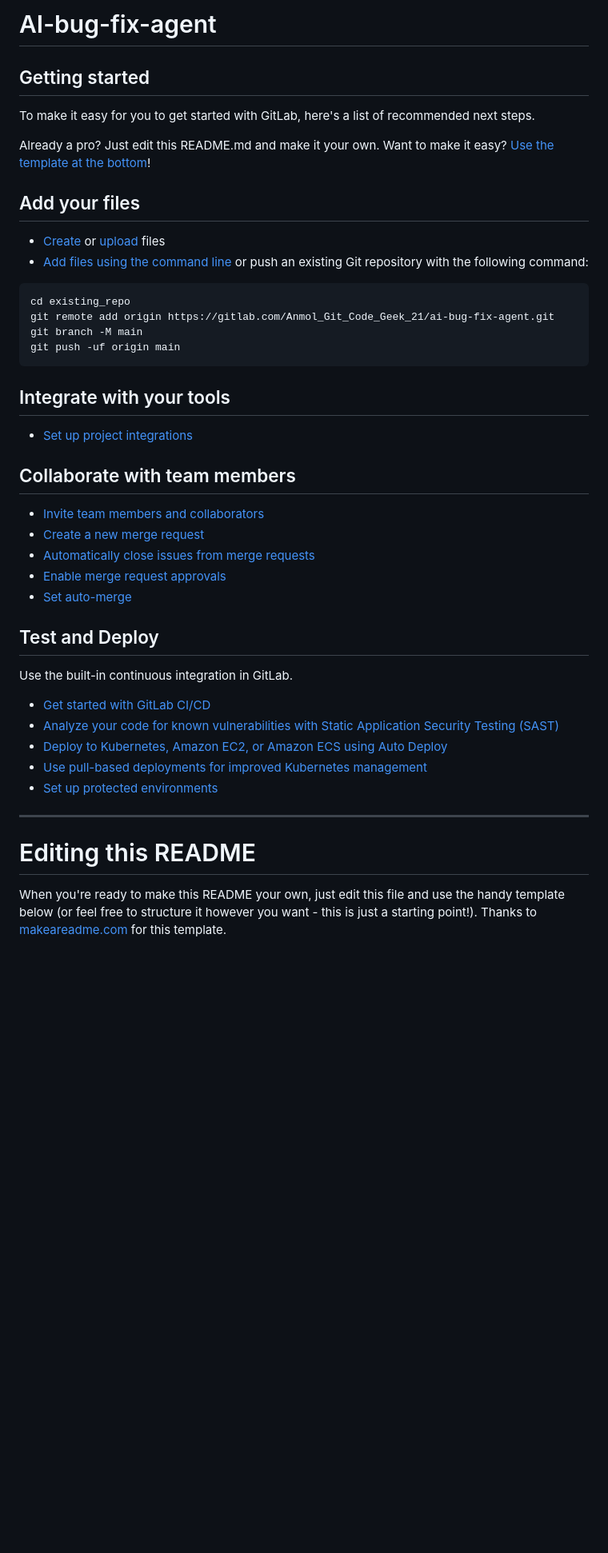
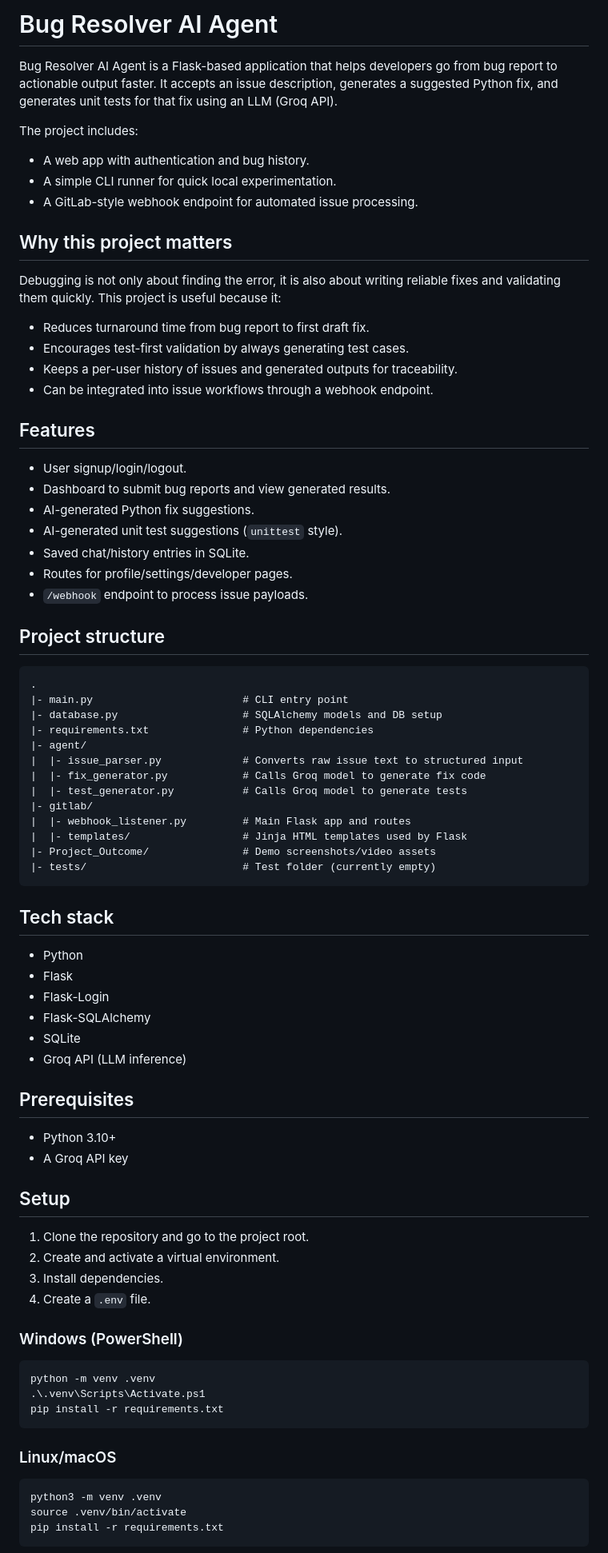
Before and after one commit to Anmol-Shukla-20/Bug-Resolver-AI-Agent, a Markdown page: README.md, the part around one of its changes. Shown at 80% size. Drawn GitHub-style; blank space fills up the shorter version.

Commit message:
Revise README for Bug Resolver AI Agent
Updated project name and enhanced README content to clarify features, setup instructions, and project structure.

````diff
--- a/README.md
+++ b/README.md
@@ -1,48 +1,84 @@
-# AI-bug-fix-agent
+# Bug Resolver AI Agent
 
-## Getting started
+Bug Resolver AI Agent is a Flask-based application that helps developers go from bug report to actionable output faster. It accepts an issue description, generates a suggested Python fix, and generates unit tests for that fix using an LLM (Groq API).
 
-To make it easy for you to get started with GitLab, here's a list of recommended next steps.
+The project includes:
 
-Already a pro? Just edit this README.md and make it your own. Want to make it easy? [Use the template at the bottom](#editing-this-readme)!
+- A web app with authentication and bug history.
+- A simple CLI runner for quick local experimentation.
+- A GitLab-style webhook endpoint for automated issue processing.
 
-## Add your files
+## Why this project matters
 
-* [Create](https://docs.gitlab.com/user/project/repository/web_editor/#create-a-file) or [upload](https://docs.gitlab.com/user/project/repository/web_editor/#upload-a-file) files
-* [Add files using the command line](https://docs.gitlab.com/topics/git/add_files/#add-files-to-a-git-repository) or push an existing Git repository with the following command:
+Debugging is not only about finding the error, it is also about writing reliable fixes and validating them quickly. This project is useful because it:
 
-```
-cd existing_repo
-git remote add origin https://gitlab.com/Anmol_Git_Code_Geek_21/ai-bug-fix-agent.git
-git branch -M main
-git push -uf origin main
+- Reduces turnaround time from bug report to first draft fix.
+- Encourages test-first validation by always generating test cases.
+- Keeps a per-user history of issues and generated outputs for traceability.
+- Can be integrated into issue workflows through a webhook endpoint.
+
+## Features
+
+- User signup/login/logout.
+- Dashboard to submit bug reports and view generated results.
+- AI-generated Python fix suggestions.
+- AI-generated unit test suggestions (`unittest` style).
+- Saved chat/history entries in SQLite.
+- Routes for profile/settings/developer pages.
+- `/webhook` endpoint to process issue payloads.
+
+## Project structure
+
+```text
+.
+|- main.py                        # CLI entry point
+|- database.py                    # SQLAlchemy models and DB setup
+|- requirements.txt               # Python dependencies
+|- agent/
+|  |- issue_parser.py             # Converts raw issue text to structured input
+|  |- fix_generator.py            # Calls Groq model to generate fix code
+|  |- test_generator.py           # Calls Groq model to generate tests
+|- gitlab/
+|  |- webhook_listener.py         # Main Flask app and routes
+|  |- templates/                  # Jinja HTML templates used by Flask
+|- Project_Outcome/               # Demo screenshots/video assets
+|- tests/                         # Test folder (currently empty)
 ```
 
-## Integrate with your tools
+## Tech stack
 
-* [Set up project integrations](https://gitlab.com/Anmol_Git_Code_Geek_21/ai-bug-fix-agent/-/settings/integrations)
+- Python
+- Flask
+- Flask-Login
+- Flask-SQLAlchemy
+- SQLite
+- Groq API (LLM inference)
 
-## Collaborate with team members
+## Prerequisites
 
-* [Invite team members and collaborators](https://docs.gitlab.com/user/project/members/)
-* [Create a new merge request](https://docs.gitlab.com/user/project/merge_requests/creating_merge_requests/)
-* [Automatically close issues from merge requests](https://docs.gitlab.com/user/project/issues/managing_issues/#closing-issues-automatically)
-* [Enable merge request approvals](https://docs.gitlab.com/user/project/merge_requests/approvals/)
-* [Set auto-merge](https://docs.gitlab.com/user/project/merge_requests/auto_merge/)
+- Python 3.10+
+- A Groq API key
 
-## Test and Deploy
+## Setup
 
-Use the built-in continuous integration in GitLab.
+1. Clone the repository and go to the project root.
+2. Create and activate a virtual environment.
+3. Install dependencies.
+4. Create a `.env` file.
 
-* [Get started with GitLab CI/CD](https://docs.gitlab.com/ci/quick_start/)
-* [Analyze your code for known vulnerabilities with Static Application Security Testing (SAST)](https://docs.gitlab.com/user/application_security/sast/)
-* [Deploy to Kubernetes, Amazon EC2, or Amazon ECS using Auto Deploy](https://docs.gitlab.com/topics/autodevops/requirements/)
-* [Use pull-based deployments for improved Kubernetes management](https://docs.gitlab.com/user/clusters/agent/)
-* [Set up protected environments](https://docs.gitlab.com/ci/environments/protected_environments/)
+### Windows (PowerShell)
 
-***
+```powershell
+python -m venv .venv
+.\.venv\Scripts\Activate.ps1
+pip install -r requirements.txt
+```
 
-# Editing this README
+### Linux/macOS
 
-When you're ready to make this README your own, just edit this file and use the handy template below (or feel free to structure it however you want - this is just a starting point!). Thanks to [makeareadme.com](https://www.makeareadme.com/) for this template.
+```bash
+python3 -m venv .venv
+source .venv/bin/activate
+pip install -r requirements.txt
+```
 
````
Also changed, not shown: other parts of README.md (+81 -27 lines).
